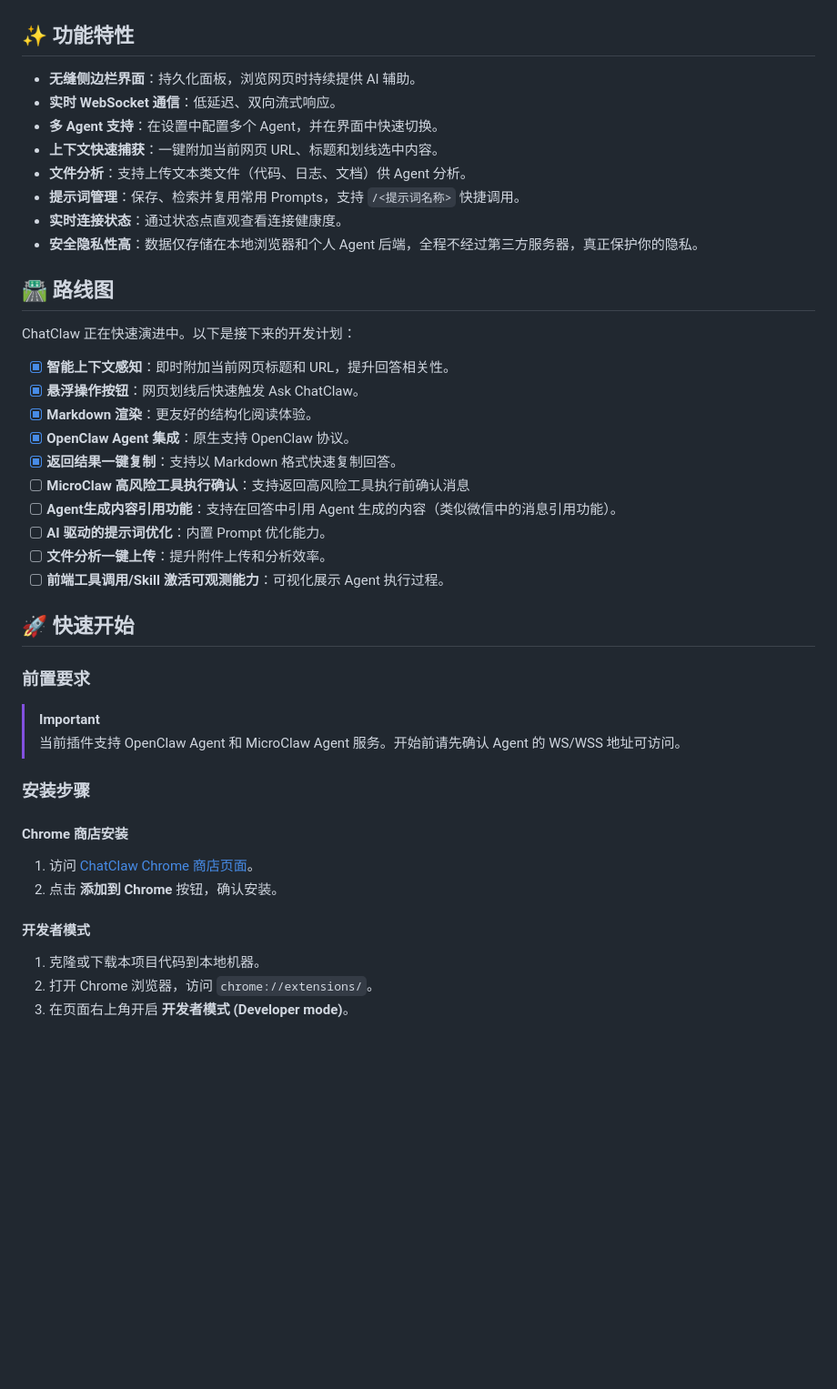
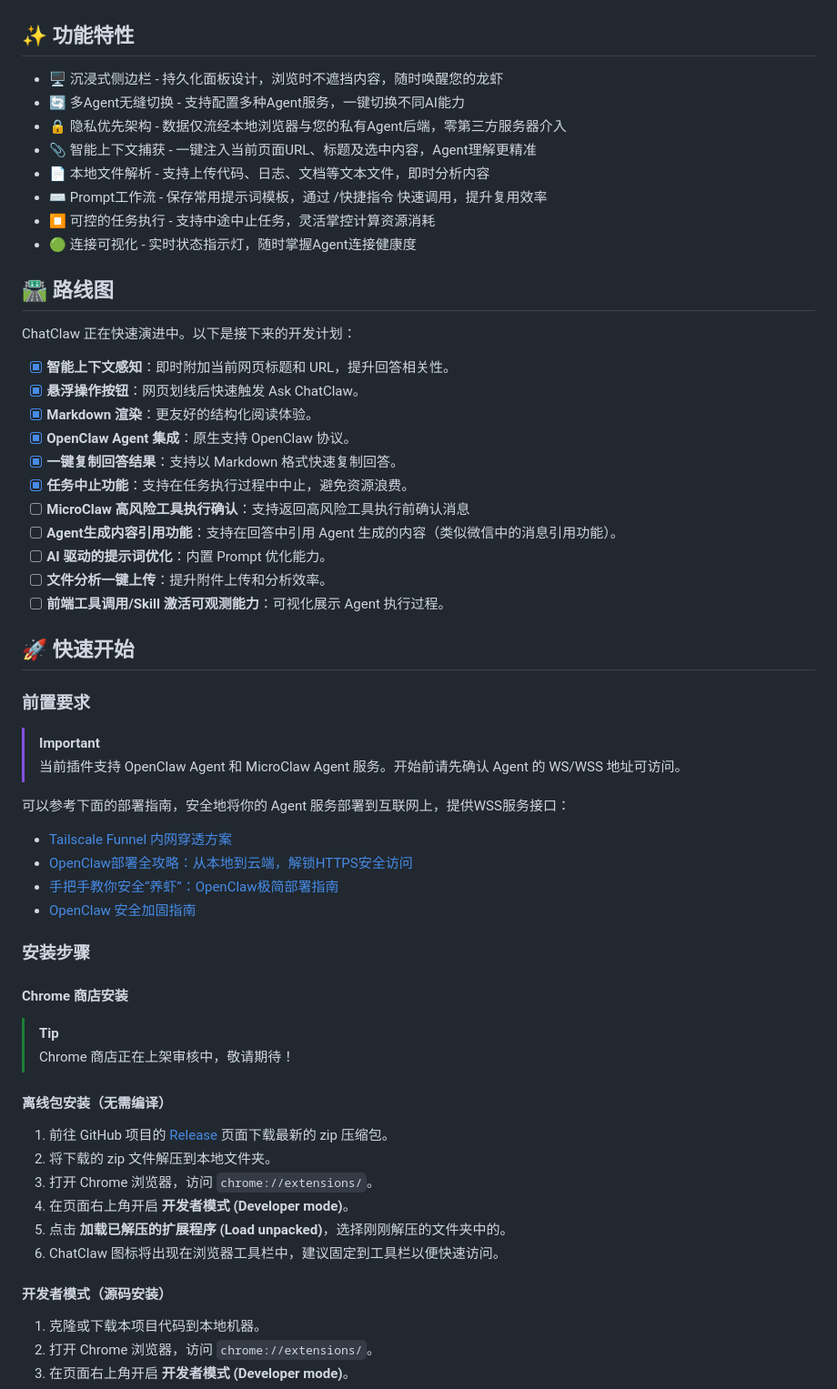
Before and after one commit to flyflypeng/chatclaw, a Markdown page: README.md, the part around one of its changes. Shown at 91% size. Drawn GitHub-style; blank space fills up the shorter version.

```diff
--- a/README.md
+++ b/README.md
@@ -13,14 +23,14 @@
 
 ## ✨ 功能特性
 
-- **无缝侧边栏界面**：持久化面板，浏览网页时持续提供 AI 辅助。
-- **实时 WebSocket 通信**：低延迟、双向流式响应。
-- **多 Agent 支持**：在设置中配置多个 Agent，并在界面中快速切换。
-- **上下文快速捕获**：一键附加当前网页 URL、标题和划线选中内容。
-- **文件分析**：支持上传文本类文件（代码、日志、文档）供 Agent 分析。
-- **提示词管理**：保存、检索并复用常用 Prompts，支持 `/<提示词名称>` 快捷调用。
-- **实时连接状态**：通过状态点直观查看连接健康度。
-- **安全隐私性高**：数据仅存储在本地浏览器和个人 Agent 后端，全程不经过第三方服务器，真正保护你的隐私。
+- 🖥️ 沉浸式侧边栏 - 持久化面板设计，浏览时不遮挡内容，随时唤醒您的龙虾
+- 🔄 多Agent无缝切换 - 支持配置多种Agent服务，一键切换不同AI能力
+- 🔒 隐私优先架构 - 数据仅流经本地浏览器与您的私有Agent后端，零第三方服务器介入
+- 📎 智能上下文捕获 - 一键注入当前页面URL、标题及选中内容，Agent理解更精准
+- 📄 本地文件解析 - 支持上传代码、日志、文档等文本文件，即时分析内容
+- ⌨️ Prompt工作流 - 保存常用提示词模板，通过 /快捷指令 快速调用，提升复用效率
+- ⏹️ 可控的任务执行 - 支持中途中止任务，灵活掌控计算资源消耗
+- 🟢 连接可视化 - 实时状态指示灯，随时掌握Agent连接健康度
 
 ## 🛣️ 路线图
 
@@ -30,7 +40,8 @@ ChatClaw 正在快速演进中。以下是接下来的开发计划：
 - [x] **悬浮操作按钮**：网页划线后快速触发 Ask ChatClaw。
 - [x] **Markdown 渲染**：更友好的结构化阅读体验。
 - [x] **OpenClaw Agent 集成**：原生支持 OpenClaw 协议。
-- [x] **返回结果一键复制**：支持以 Markdown 格式快速复制回答。
+- [x] **一键复制回答结果**：支持以 Markdown 格式快速复制回答。
+- [x] **任务中止功能**：支持在任务执行过程中中止，避免资源浪费。
 - [ ] **MicroClaw 高风险工具执行确认**：支持返回高风险工具执行前确认消息
 - [ ] **Agent生成内容引用功能**：支持在回答中引用 Agent 生成的内容（类似微信中的消息引用功能）。
 - [ ] **AI 驱动的提示词优化**：内置 Prompt 优化能力。
@@ -44,14 +55,29 @@ ChatClaw 正在快速演进中。以下是接下来的开发计划：
 > [!IMPORTANT]
 > 当前插件支持 OpenClaw Agent 和 MicroClaw Agent 服务。开始前请先确认 Agent 的 WS/WSS 地址可访问。
 
+可以参考下面的部署指南，安全地将你的 Agent 服务部署到互联网上，提供WSS服务接口：
+-  [Tailscale Funnel 内网穿透方案](https://github.com/qingchencloud/clawapp)
+-  [OpenClaw部署全攻略：从本地到云端，解锁HTTPS安全访问](http://53ai.com/news/Openclaw/2026030751806.html)
+-  [手把手教你安全“养虾”：OpenClaw极简部署指南](http://163.com/tech/article/KNHISL3900097U7T.html)
+- [OpenClaw 安全加固指南](https://nebius.com/blog/posts/openclaw-security)
+
 ### 安装步骤
 
 #### Chrome 商店安装
 
-1. 访问 [ChatClaw Chrome 商店页面](https://chrome.google.com/webstore/detail/chatclaw/...)。
-2. 点击 **添加到 Chrome** 按钮，确认安装。
+> [!TIP]
+> Chrome 商店正在上架审核中，敬请期待！
 
-#### 开发者模式
+#### 离线包安装（无需编译）
+
+1. 前往 GitHub 项目的 [Release](https://github.com/flyflypeng/chatclaw/releases/tag/v1.1.0) 页面下载最新的 zip 压缩包。
+2. 将下载的 zip 文件解压到本地文件夹。
+3. 打开 Chrome 浏览器，访问 `chrome://extensions/`。
+4. 在页面右上角开启 **开发者模式 (Developer mode)**。
+5. 点击 **加载已解压的扩展程序 (Load unpacked)**，选择刚刚解压的文件夹中的。
+6. ChatClaw 图标将出现在浏览器工具栏中，建议固定到工具栏以便快速访问。
+
+#### 开发者模式（源码安装）
 
 1. 克隆或下载本项目代码到本地机器。
 2. 打开 Chrome 浏览器，访问 `chrome://extensions/`。
```
Also changed, not shown: other parts of README.md (+10 -0 lines), README-en.md (+33 -12 lines).
